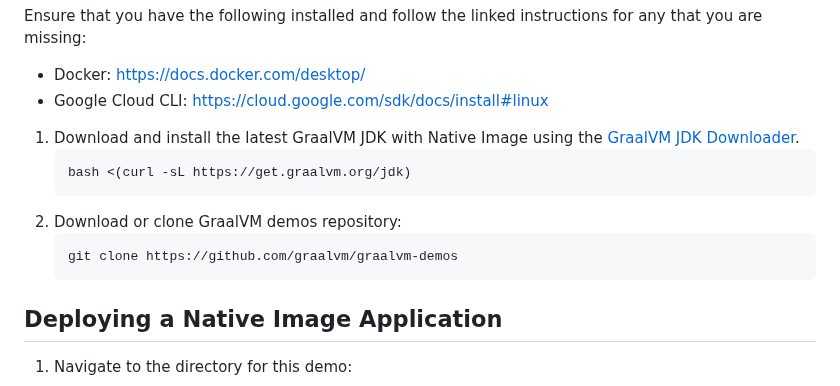
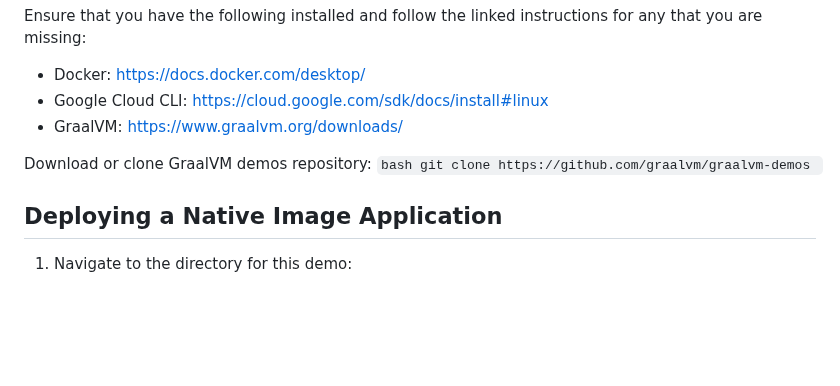
Before and after one commit to graalvm/graalvm-demos, a Markdown page: google-cloud-run/README.md, the part around the change. Rendered like a GitHub page; blank space fills up the shorter version.

````diff
--- a/google-cloud-run/README.md
+++ b/google-cloud-run/README.md
@@ -7,12 +7,9 @@ Prerequisites
 Ensure that you have the following installed and follow the linked instructions for any that you are missing:
 - Docker: https://docs.docker.com/desktop/
 - Google Cloud CLI: https://cloud.google.com/sdk/docs/install#linux
+- GraalVM: https://www.graalvm.org/downloads/
 
-1. Download and install the latest GraalVM JDK with Native Image using the [GraalVM JDK Downloader](https://github.com/graalvm/graalvm-jdk-downloader).
-    ```bash
-    bash <(curl -sL https://get.graalvm.org/jdk)
-    ```
-2. Download or clone GraalVM demos repository:
+Download or clone GraalVM demos repository:
     ```bash
     git clone https://github.com/graalvm/graalvm-demos
     ```
````
